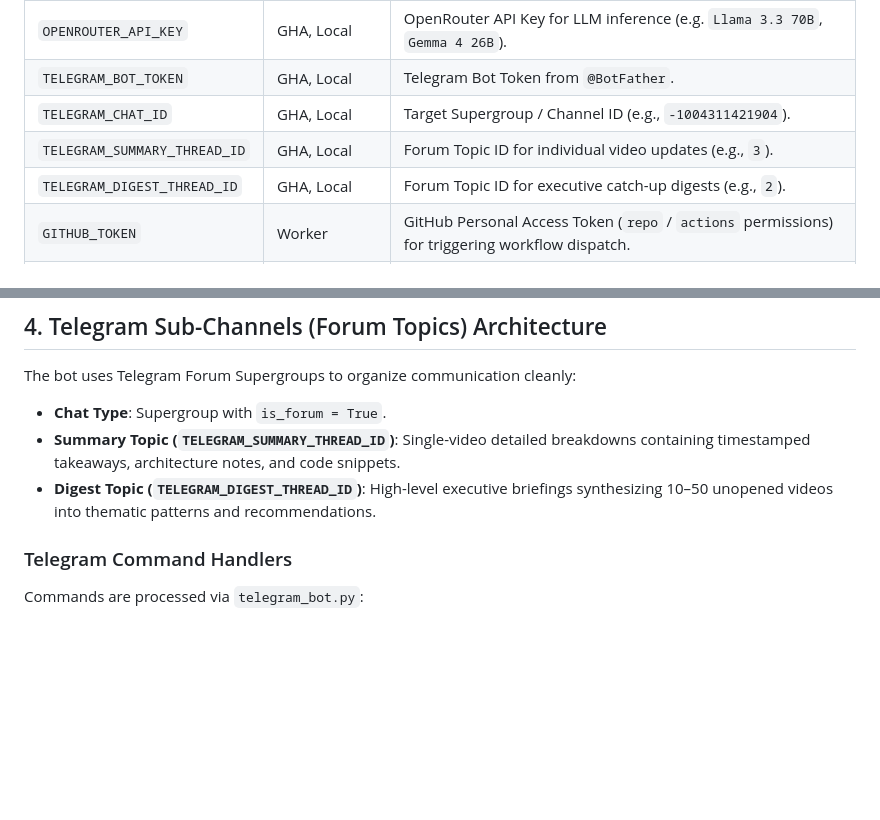
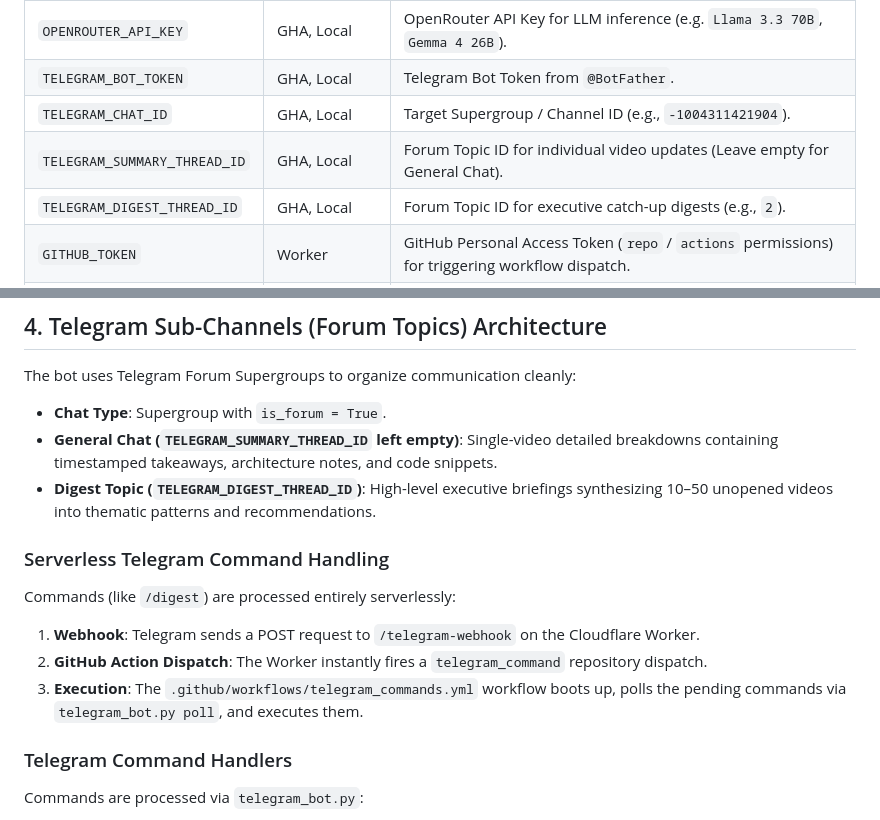
Before and after one commit to briannoelkesuma/ai_engineer_newsletter, a Markdown page: AGENT.md, 2 parts joined by grey strips. Rendered like a GitHub page; blank space fills up the shorter version.

```diff
--- a/AGENT.md
+++ b/AGENT.md
@@ -62,7 +63,7 @@ flowchart TD
 | `OPENROUTER_API_KEY` | GHA, Local | OpenRouter API Key for LLM inference (e.g. `Llama 3.3 70B`, `Gemma 4 26B`). |
 | `TELEGRAM_BOT_TOKEN` | GHA, Local | Telegram Bot Token from `@BotFather`. |
 | `TELEGRAM_CHAT_ID` | GHA, Local | Target Supergroup / Channel ID (e.g., `-1004311421904`). |
-| `TELEGRAM_SUMMARY_THREAD_ID` | GHA, Local | Forum Topic ID for individual video updates (e.g., `3`). |
+| `TELEGRAM_SUMMARY_THREAD_ID` | GHA, Local | Forum Topic ID for individual video updates (Leave empty for General Chat). |
 | `TELEGRAM_DIGEST_THREAD_ID` | GHA, Local | Forum Topic ID for executive catch-up digests (e.g., `2`). |
 | `GITHUB_TOKEN` | Worker | GitHub Personal Access Token (`repo` / `actions` permissions) for triggering workflow dispatch. |
 | `WEBHOOK_SECRET` | Worker | Shared HMAC-SHA1 secret used for WebSub push verification. |
@@ -75,8 +76,14 @@ flowchart TD
 
 The bot uses Telegram Forum Supergroups to organize communication cleanly:
 * **Chat Type**: Supergroup with `is_forum = True`.
-* **Summary Topic (`TELEGRAM_SUMMARY_THREAD_ID`)**: Single-video detailed breakdowns containing timestamped takeaways, architecture notes, and code snippets.
+* **General Chat (`TELEGRAM_SUMMARY_THREAD_ID` left empty)**: Single-video detailed breakdowns containing timestamped takeaways, architecture notes, and code snippets.
 * **Digest Topic (`TELEGRAM_DIGEST_THREAD_ID`)**: High-level executive briefings synthesizing 10–50 unopened videos into thematic patterns and recommendations.
+
+### Serverless Telegram Command Handling
+Commands (like `/digest`) are processed entirely serverlessly:
+1. **Webhook**: Telegram sends a POST request to `/telegram-webhook` on the Cloudflare Worker.
+2. **GitHub Action Dispatch**: The Worker instantly fires a `telegram_command` repository dispatch.
+3. **Execution**: The `.github/workflows/telegram_commands.yml` workflow boots up, polls the pending commands via `telegram_bot.py poll`, and executes them.
 
 ### Telegram Command Handlers
 Commands are processed via `telegram_bot.py`:
```
Also changed, not shown: other parts of AGENT.md (+4 -3 lines), README.md (+8 -5 lines).
